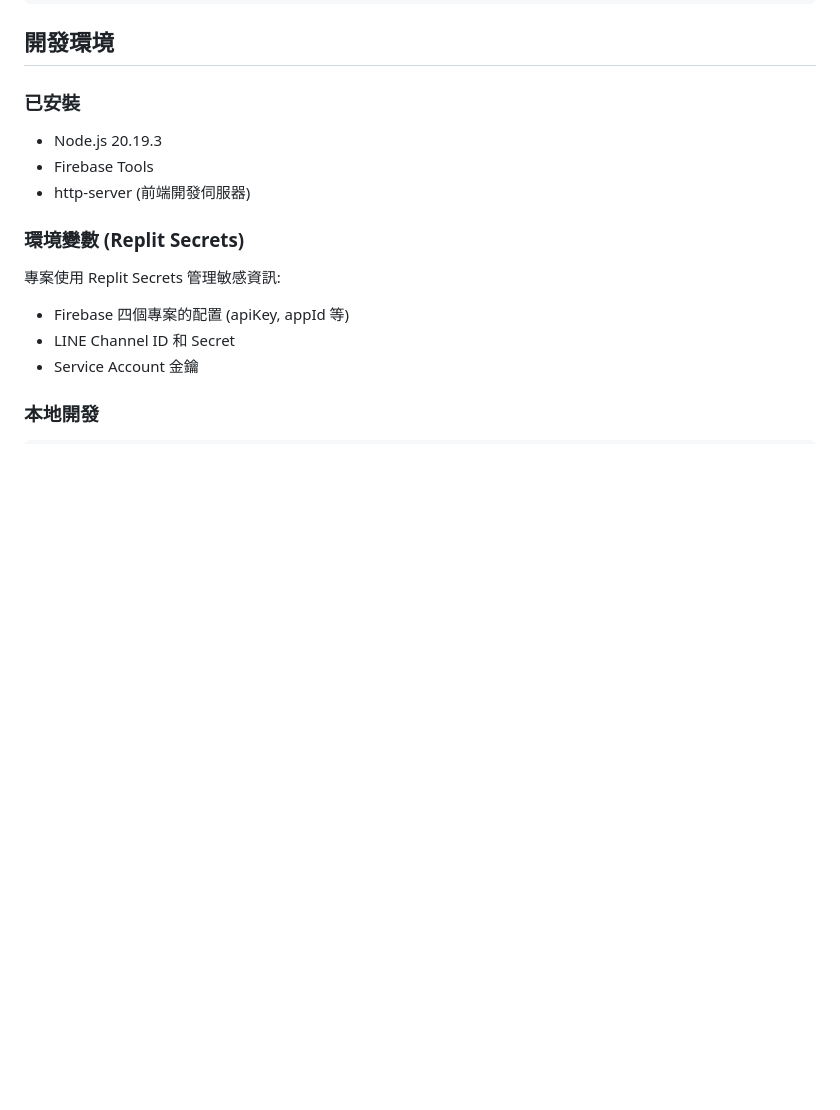
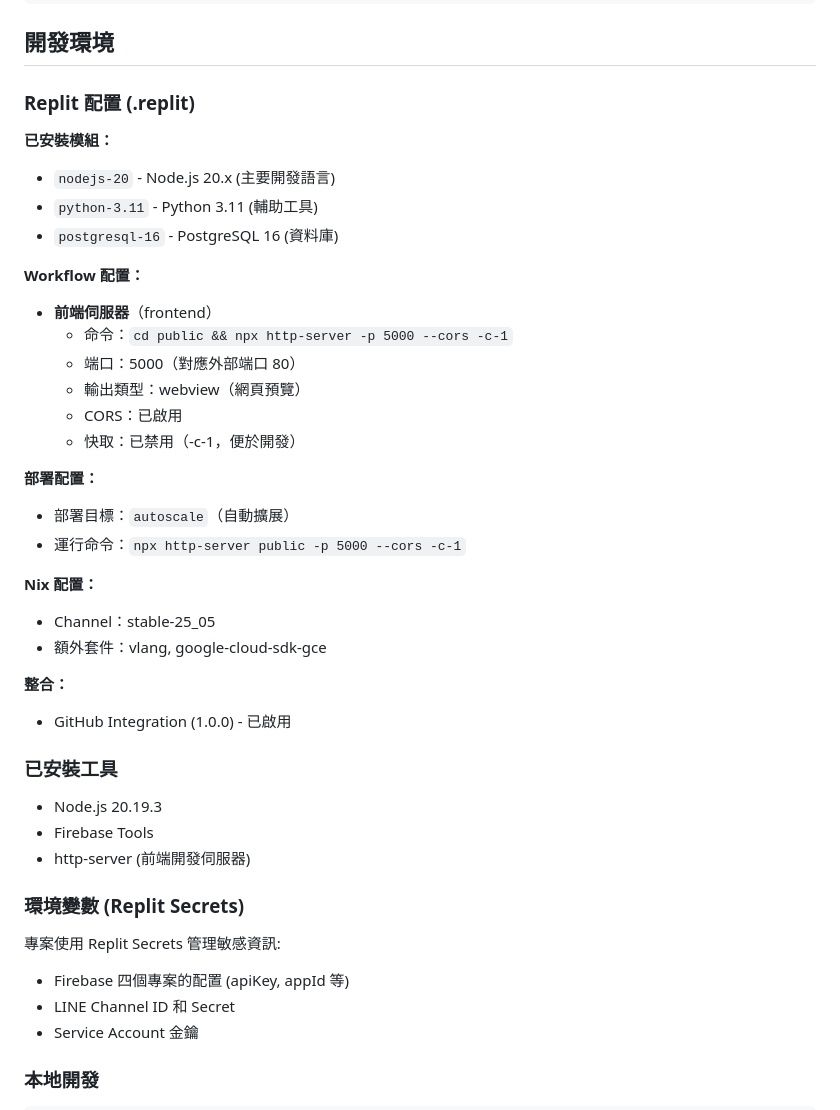
Before and after one commit to guimashan/platfrom, a Markdown page: replit.md, the part around the change. Rendered like a GitHub page; blank space fills up the shorter version.

Commit message:
Add Replit configuration details for development environment
Update replit.md to include .replit configuration specifics, listing installed modules, workflow setup for the frontend server, deployment targets, Nix package configurations, and GitHub integration status.

Replit-Commit-Author: Agent
Replit-Commit-Session-Id: 32ed1c08-a5db-4674-93eb-92ebd0fbab02
Replit-Commit-Checkpoint-Type: full_checkpoint
Replit-Commit-Event-Id: e21c8179-38c4-44d8-b6b4-9a71c4d3e394
Replit-Commit-Screenshot-Url: https://storage.googleapis.com/screenshot-production-us-central1/bcf7b88a-d8f0-4a2a-8924-0044e5aa9be7/32ed1c08-a5db-4674-93eb-92ebd0fbab02/xVf28qw

```diff
--- a/replit.md
+++ b/replit.md
@@ -618,7 +618,33 @@ const LIFF_IDS = {
 
 ## 開發環境
 
-### 已安裝
+### Replit 配置 (.replit)
+
+**已安裝模組：**
+- `nodejs-20` - Node.js 20.x (主要開發語言)
+- `python-3.11` - Python 3.11 (輔助工具)
+- `postgresql-16` - PostgreSQL 16 (資料庫)
+
+**Workflow 配置：**
+- **前端伺服器**（frontend）
+  - 命令：`cd public && npx http-server -p 5000 --cors -c-1`
+  - 端口：5000（對應外部端口 80）
+  - 輸出類型：webview（網頁預覽）
+  - CORS：已啟用
+  - 快取：已禁用（-c-1，便於開發）
+
+**部署配置：**
+- 部署目標：`autoscale`（自動擴展）
+- 運行命令：`npx http-server public -p 5000 --cors -c-1`
+
+**Nix 配置：**
+- Channel：stable-25_05
+- 額外套件：vlang, google-cloud-sdk-gce
+
+**整合：**
+- GitHub Integration (1.0.0) - 已啟用
+
+### 已安裝工具
 - Node.js 20.19.3
 - Firebase Tools
 - http-server (前端開發伺服器)
```
